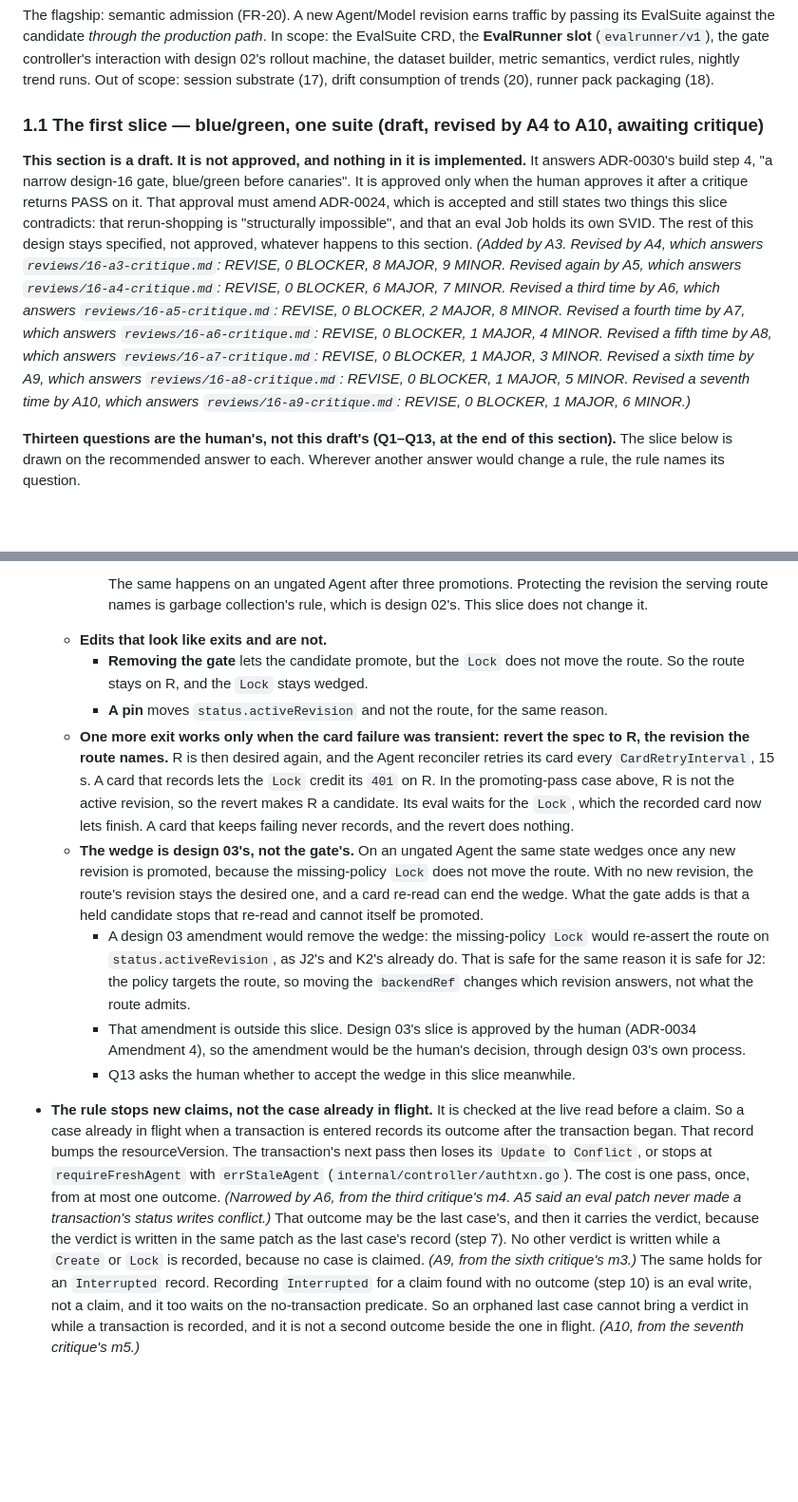
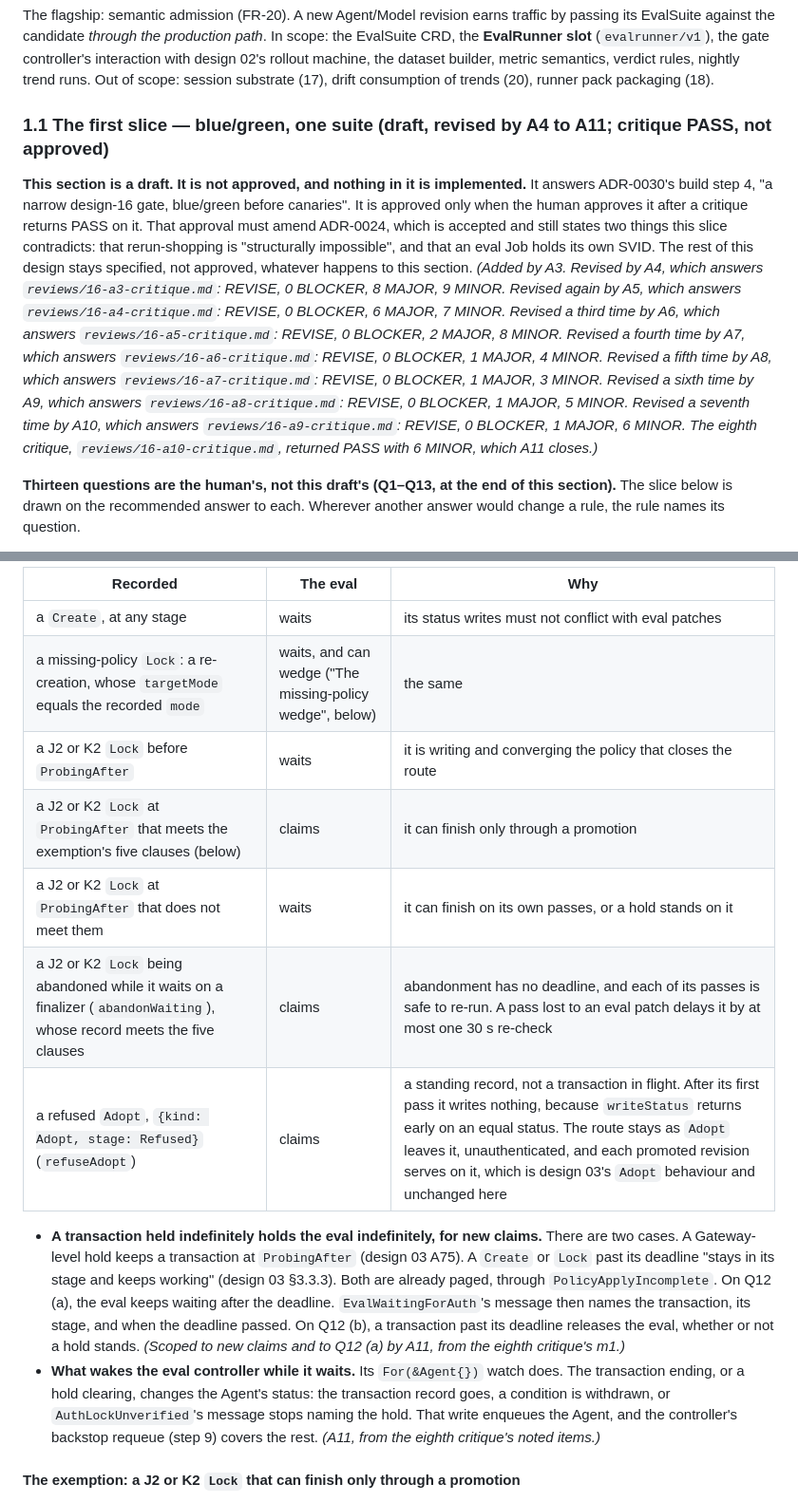
Before and after one commit to Quinyte/assayd, a Markdown page: docs/designs/16-evalsuite.md, 2 parts joined by grey strips. Shown at 95% size. Drawn GitHub-style; blank space fills up the shorter version.

```diff
--- a/docs/designs/16-evalsuite.md
+++ b/docs/designs/16-evalsuite.md
@@ -9,9 +9,9 @@
 
 The flagship: semantic admission (FR-20). A new Agent/Model revision earns traffic by passing its EvalSuite against the candidate *through the production path*. In scope: the EvalSuite CRD, the **EvalRunner slot** (`evalrunner/v1`), the gate controller's interaction with design 02's rollout machine, the dataset builder, metric semantics, verdict rules, nightly trend runs. Out of scope: session substrate (17), drift consumption of trends (20), runner pack packaging (18).
 
-### 1.1 The first slice — blue/green, one suite (draft, revised by A4 to A10, awaiting critique)
+### 1.1 The first slice — blue/green, one suite (draft, revised by A4 to A11; critique PASS, not approved)
 
-**This section is a draft. It is not approved, and nothing in it is implemented.** It answers ADR-0030's build step 4, "a narrow design-16 gate, blue/green before canaries". It is approved only when the human approves it after a critique returns PASS on it. That approval must amend ADR-0024, which is accepted and still states two things this slice contradicts: that rerun-shopping is "structurally impossible", and that an eval Job holds its own SVID. The rest of this design stays specified, not approved, whatever happens to this section. *(Added by A3. Revised by A4, which answers `reviews/16-a3-critique.md`: REVISE, 0 BLOCKER, 8 MAJOR, 9 MINOR. Revised again by A5, which answers `reviews/16-a4-critique.md`: REVISE, 0 BLOCKER, 6 MAJOR, 7 MINOR. Revised a third time by A6, which answers `reviews/16-a5-critique.md`: REVISE, 0 BLOCKER, 2 MAJOR, 8 MINOR. Revised a fourth time by A7, which answers `reviews/16-a6-critique.md`: REVISE, 0 BLOCKER, 1 MAJOR, 4 MINOR. Revised a fifth time by A8, which answers `reviews/16-a7-critique.md`: REVISE, 0 BLOCKER, 1 MAJOR, 3 MINOR. Revised a sixth time by A9, which answers `reviews/16-a8-critique.md`: REVISE, 0 BLOCKER, 1 MAJOR, 5 MINOR. Revised a seventh time by A10, which answers `reviews/16-a9-critique.md`: REVISE, 0 BLOCKER, 1 MAJOR, 6 MINOR.)*
+**This section is a draft. It is not approved, and nothing in it is implemented.** It answers ADR-0030's build step 4, "a narrow design-16 gate, blue/green before canaries". It is approved only when the human approves it after a critique returns PASS on it. That approval must amend ADR-0024, which is accepted and still states two things this slice contradicts: that rerun-shopping is "structurally impossible", and that an eval Job holds its own SVID. The rest of this design stays specified, not approved, whatever happens to this section. *(Added by A3. Revised by A4, which answers `reviews/16-a3-critique.md`: REVISE, 0 BLOCKER, 8 MAJOR, 9 MINOR. Revised again by A5, which answers `reviews/16-a4-critique.md`: REVISE, 0 BLOCKER, 6 MAJOR, 7 MINOR. Revised a third time by A6, which answers `reviews/16-a5-critique.md`: REVISE, 0 BLOCKER, 2 MAJOR, 8 MINOR. Revised a fourth time by A7, which answers `reviews/16-a6-critique.md`: REVISE, 0 BLOCKER, 1 MAJOR, 4 MINOR. Revised a fifth time by A8, which answers `reviews/16-a7-critique.md`: REVISE, 0 BLOCKER, 1 MAJOR, 3 MINOR. Revised a sixth time by A9, which answers `reviews/16-a8-critique.md`: REVISE, 0 BLOCKER, 1 MAJOR, 5 MINOR. Revised a seventh time by A10, which answers `reviews/16-a9-critique.md`: REVISE, 0 BLOCKER, 1 MAJOR, 6 MINOR. The eighth critique, `reviews/16-a10-critique.md`, returned PASS with 6 MINOR, which A11 closes.)*
 
 **Thirteen questions are the human's, not this draft's (Q1–Q13, at the end of this section).** The slice below is drawn on the recommended answer to each. Wherever another answer would change a rule, the rule names its question.
 
@@ -134,11 +103,16 @@ On Q1's recommended answer, a second controller in the agent-operator's manager
 
-      The same happens on an ungated Agent after three promotions. Protecting the revision the serving route names is garbage collection's rule, which is design 02's. This slice does not change it.
-  - **Edits that look like exits and are not.**
-    - **Removing the gate** lets the candidate promote, but the `Lock` does not move the route. So the route stays on R, and the `Lock` stays wedged.
-    - **A pin** moves `status.activeRevision` and not the route, for the same reason.
-  - **One more exit works only when the card failure was transient: revert the spec to R, the revision the route names.** R is then desired again, and the Agent reconciler retries its card every `CardRetryInterval`, 15 s. A card that records lets the `Lock` credit its `401` on R. In the promoting-pass case above, R is not the active revision, so the revert makes R a candidate. Its eval waits for the `Lock`, which the recorded card now lets finish. A card that keeps failing never records, and the revert does nothing.
-  - **The wedge is design 03's, not the gate's.** On an ungated Agent the same state wedges once any new revision is promoted, because the missing-policy `Lock` does not move the route. With no new revision, the route's revision stays the desired one, and a card re-read can end the wedge. What the gate adds is that a held candidate stops that re-read and cannot itself be promoted.
-    - A design 03 amendment would remove the wedge: the missing-policy `Lock` would re-assert the route on `status.activeRevision`, as J2's and K2's already do. That is safe for the same reason it is safe for J2: the policy targets the route, so moving the `backendRef` changes which revision answers, not what the route admits.
-    - That amendment is outside this slice. Design 03's slice is approved by the human (ADR-0034 Amendment 4), so the amendment would be the human's decision, through design 03's own process.
-    - Q13 asks the human whether to accept the wedge in this slice meanwhile.
-- **The rule stops new claims, not the case already in flight.** It is checked at the live read before a claim. So a case already in flight when a transaction is entered records its outcome after the transaction began. That record bumps the resourceVersion. The transaction's next pass then loses its `Update` to `Conflict`, or stops at `requireFreshAgent` with `errStaleAgent` (`internal/controller/authtxn.go`). The cost is one pass, once, from at most one outcome. *(Narrowed by A6, from the third critique's m4. A5 said an eval patch never made a transaction's status writes conflict.)* That outcome may be the last case's, and then it carries the verdict, because the verdict is written in the same patch as the last case's record (step 7). No other verdict is written while a `Create` or `Lock` is recorded, because no case is claimed. *(A9, from the sixth critique's m3.)* The same holds for an `Interrupted` record. Recording `Interrupted` for a claim found with no outcome (step 10) is an eval write, not a claim, and it too waits on the no-transaction predicate. So an orphaned last case cannot bring a verdict in while a transaction is recorded, and it is not a second outcome beside the one in flight. *(A10, from the seventh critique's m5.)*
+| Recorded | The eval | Why |
+|---|---|---|
+| a `Create`, at any stage | waits | its status writes must not conflict with eval patches |
+| a missing-policy `Lock`: a re-creation, whose `targetMode` equals the recorded `mode` | waits, and can wedge ("The missing-policy wedge", below) | the same |
+| a J2 or K2 `Lock` before `ProbingAfter` | waits | it is writing and converging the policy that closes the route |
+| a J2 or K2 `Lock` at `ProbingAfter` that meets the exemption's five clauses (below) | claims | it can finish only through a promotion |
+| a J2 or K2 `Lock` at `ProbingAfter` that does not meet them | waits | it can finish on its own passes, or a hold stands on it |
+| a J2 or K2 `Lock` being abandoned while it waits on a finalizer (`abandonWaiting`), whose record meets the five clauses | claims | abandonment has no deadline, and each of its passes is safe to re-run. A pass lost to an eval patch delays it by at most one 30 s re-check |
+| a refused `Adopt`, `{kind: Adopt, stage: Refused}` (`refuseAdopt`) | claims | a standing record, not a transaction in flight. After its first pass it writes nothing, because `writeStatus` returns early on an equal status. The route stays as `Adopt` leaves it, unauthenticated, and each promoted revision serves on it, which is design 03's `Adopt` behaviour and unchanged here |
+
+- **A transaction held indefinitely holds the eval indefinitely, for new claims.** There are two cases. A Gateway-level hold keeps a transaction at `ProbingAfter` (design 03 A75). A `Create` or `Lock` past its deadline "stays in its stage and keeps working" (design 03 §3.3.3). Both are already paged, through `PolicyApplyIncomplete`. On Q12 (a), the eval keeps waiting after the deadline. `EvalWaitingForAuth`'s message then names the transaction, its stage, and when the deadline passed. On Q12 (b), a transaction past its deadline releases the eval, whether or not a hold stands. *(Scoped to new claims and to Q12 (a) by A11, from the eighth critique's m1.)*
+- **What wakes the eval controller while it waits.** Its `For(&Agent{})` watch does. The transaction ending, or a hold clearing, changes the Agent's status: the transaction record goes, a condition is withdrawn, or `AuthLockUnverified`'s message stops naming the hold. That write enqueues the Agent, and the controller's backstop requeue (step 9) covers the rest. *(A11, from the eighth critique's noted items.)*
+
+#### The exemption: a J2 or K2 `Lock` that can finish only through a promotion
+
```
Also changed, not shown: other parts of docs/designs/16-evalsuite.md (+91 -49 lines), docs/designs/README.md (+1 -1 lines), 1 other file.
